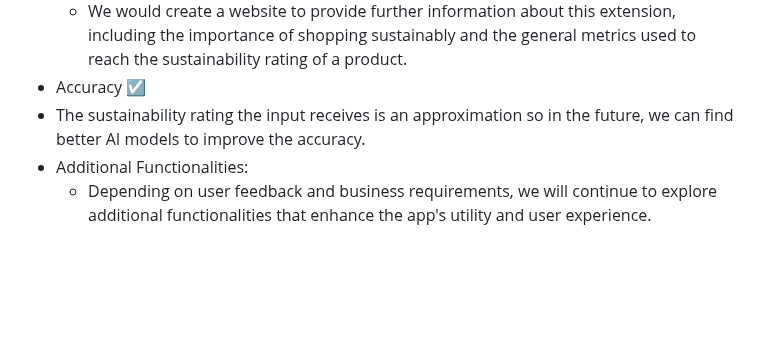
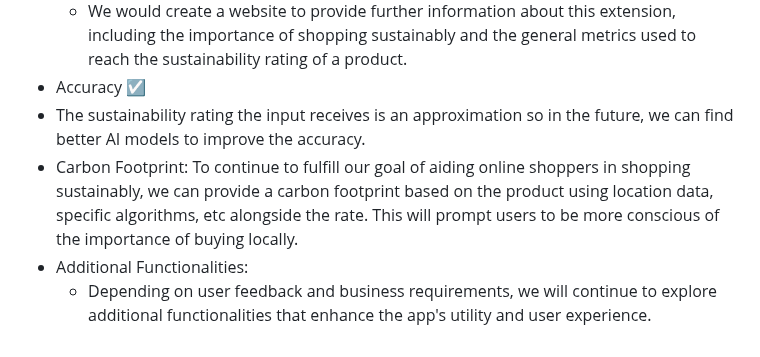
Before and after one commit to sana-mehdi/EcoEval, a Markdown page: README.md, the part around the change. Drawn GitHub-style; blank space fills up the shorter version.

```diff
--- a/README.md
+++ b/README.md
@@ -32,5 +32,6 @@ To enhance the features of EcoEval,  Here's the current roadmap for the next ste
   * We would create a website to provide further information about this extension, including the importance of shopping sustainably and the general metrics used to reach the sustainability rating of a product.
 * Accuracy ☑
  * The sustainability rating the input receives is an approximation so in the future, we can find better AI models to improve the accuracy.
+* Carbon Footprint: To continue to fulfill our goal of aiding online shoppers in shopping sustainably, we can provide a carbon footprint based on the product using location data, specific algorithms, etc alongside the rate. This will prompt users to be more conscious of the importance of buying locally.
 * Additional Functionalities:
   * Depending on user feedback and business requirements, we will continue to explore additional functionalities that enhance the app's utility and user experience.
```
